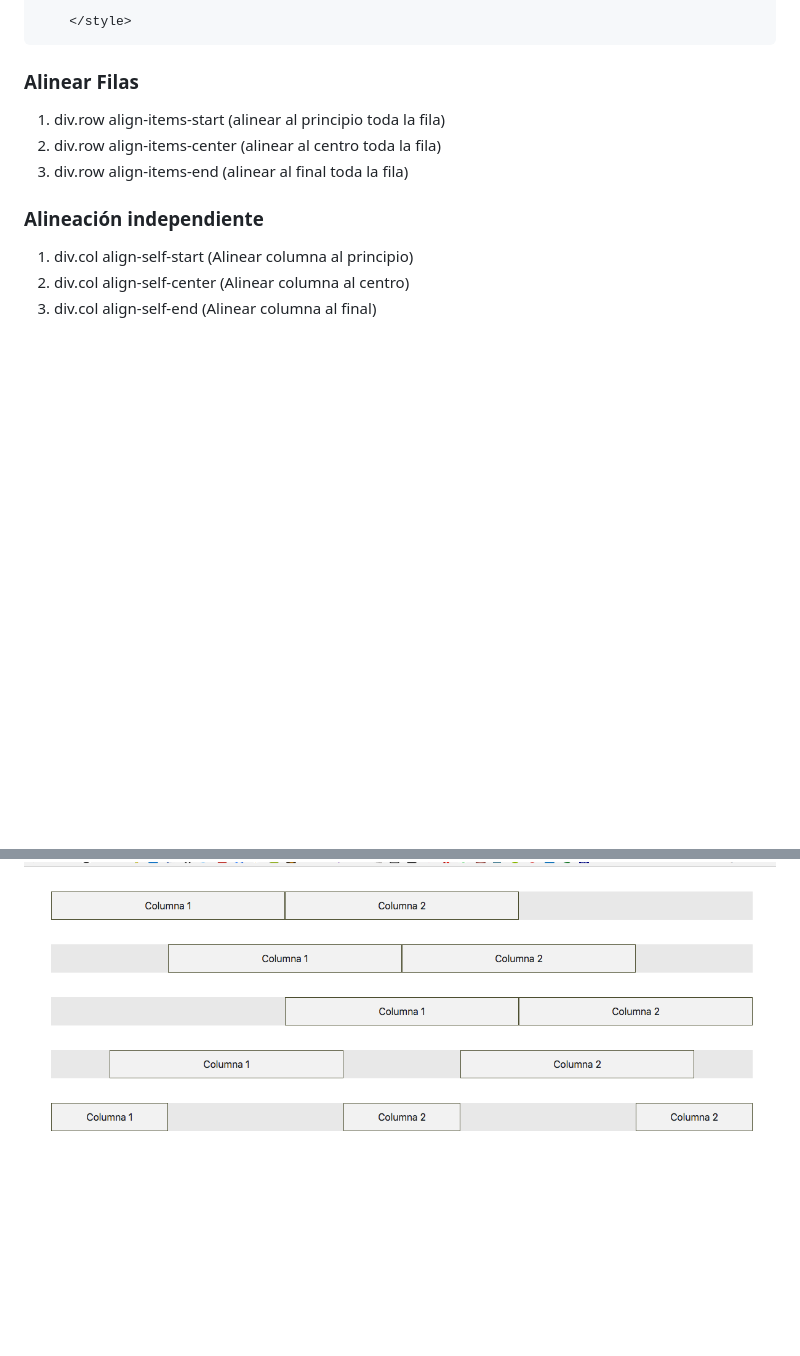
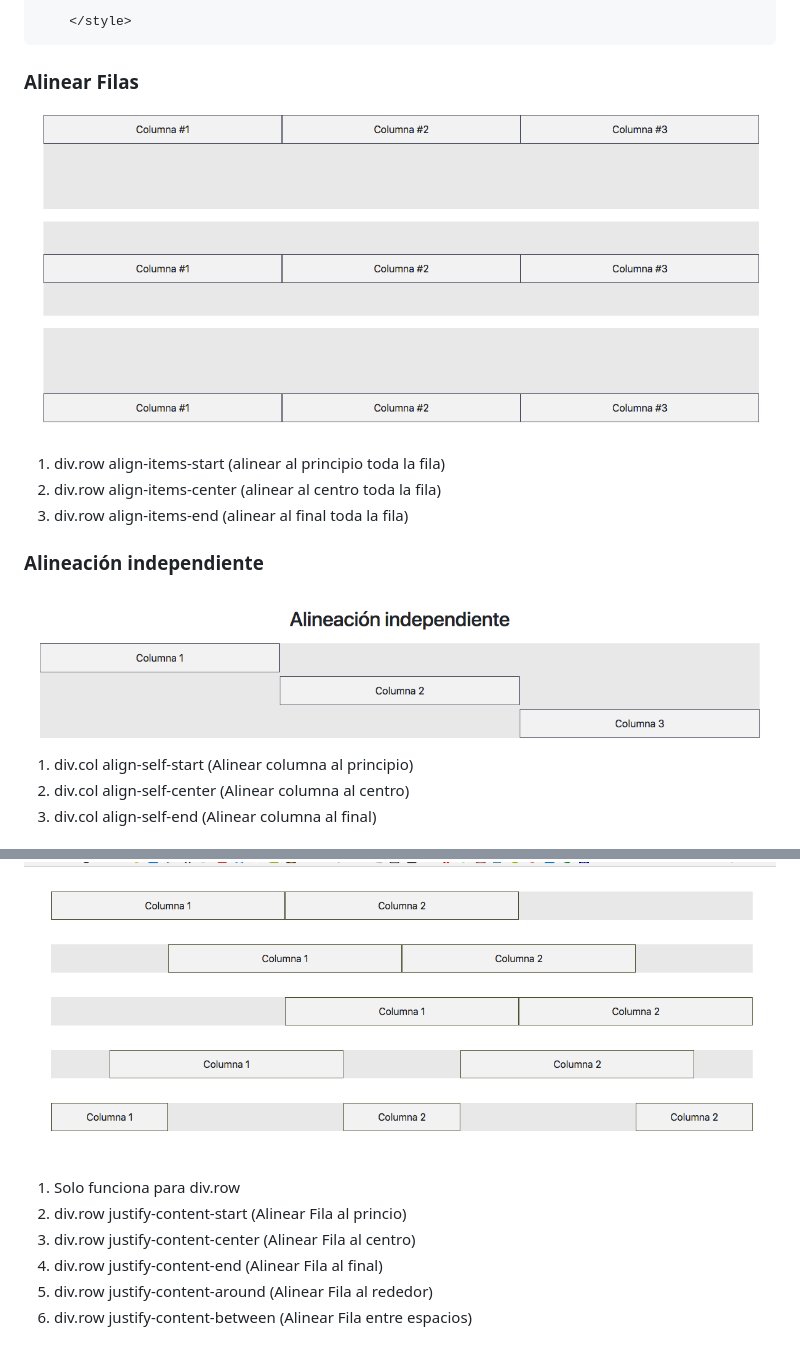
Before and after one commit to wbravoanoni/bootstrap_master, a Markdown page: README.md, 2 parts joined by grey strips. Drawn GitHub-style; pictures changed too: asset/img/alineacion_independiente.png (added), asset/img/alineacion_vertical.png (added); blank space fills up the shorter version.

Commit message:
Imagenes alineación

```diff
--- a/README.md
+++ b/README.md
@@ -59,11 +59,15 @@ Bootstrap es un kit de herramientas de código abierto para desarrollar con HTML
 
 ### Alinear Filas
 
+![Alineado Vertical](asset/img/alineacion_vertical.png)
+
 1. div.row align-items-start  (alinear al principio toda la fila)
 2. div.row align-items-center (alinear al centro toda la fila)
 3. div.row align-items-end    (alinear al final toda la fila)
 
 ### Alineación independiente
+
+![Alineado Independiente](asset/img/alineacion_independiente.png)
 
 1. div.col align-self-start   (Alinear columna al principio)
 2. div.col align-self-center  (Alinear columna al centro)
@@ -73,3 +77,10 @@ Bootstrap es un kit de herramientas de código abierto para desarrollar con HTML
 ### Alineado Horizontal
 
 ![Alineado Horizontal](asset/img/alineado_horizontal.png)
+
+1. Solo funciona para div.row
+2. div.row justify-content-start   (Alinear Fila al princio)
+3. div.row justify-content-center  (Alinear Fila al centro)
+4. div.row justify-content-end     (Alinear Fila al final)
+5. div.row justify-content-around  (Alinear Fila al rededor)
+6. div.row justify-content-between (Alinear Fila entre espacios)
```
